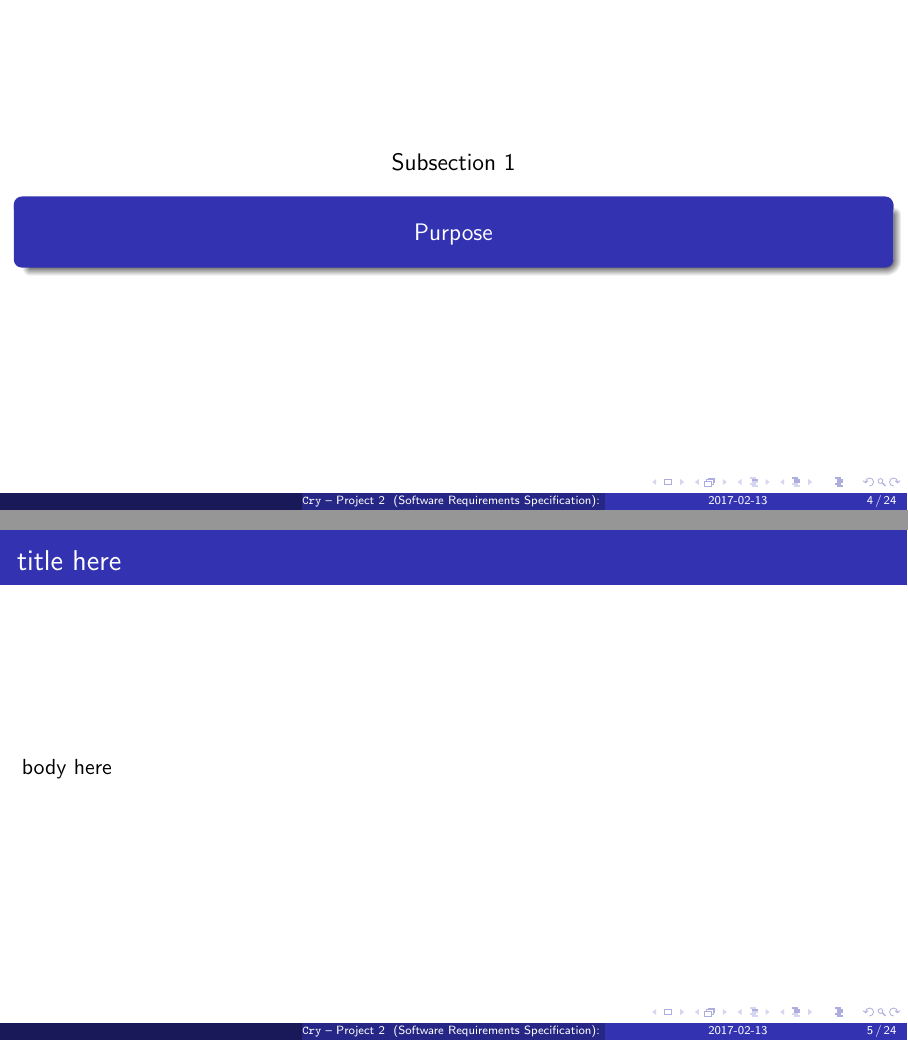
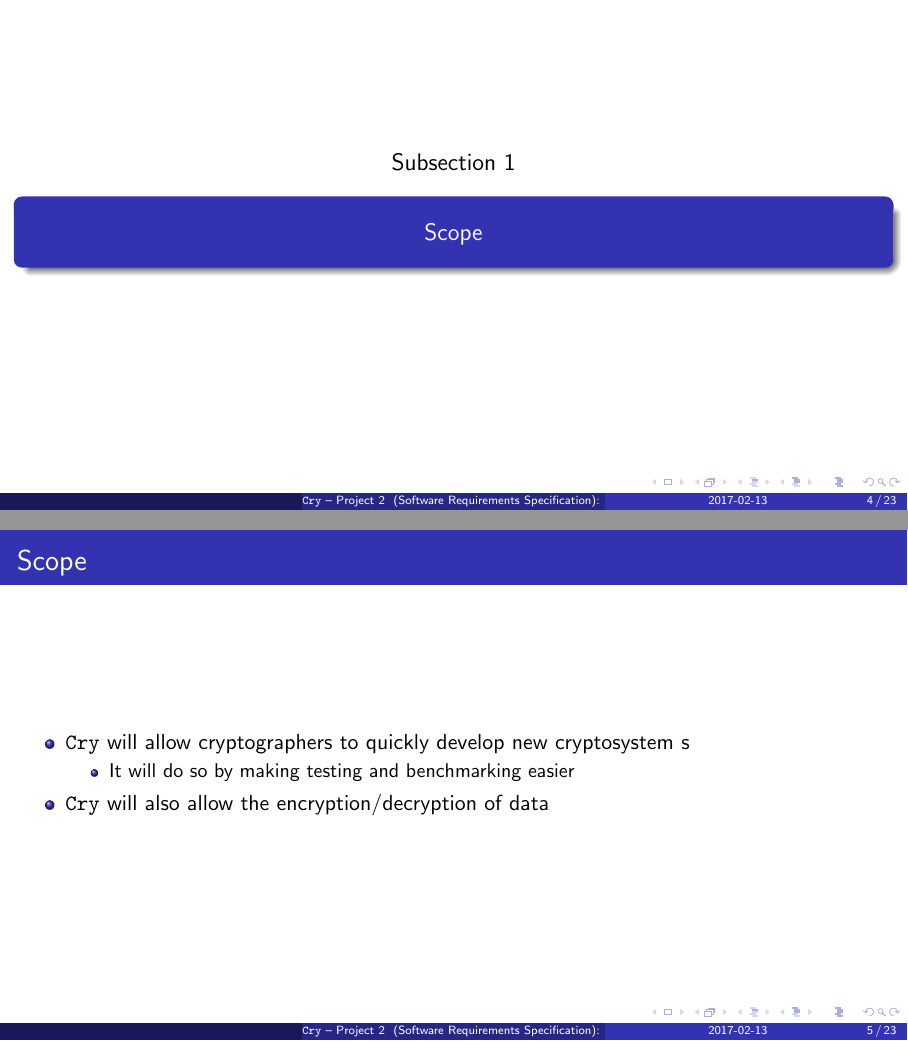
Before and after one commit to vuphan314/cry, LaTeX slides (project2/presentation/presentation.tex, which reads project2/presentation/partIntro.tex): pages 4 and 5 of 24 before the commit and pages 4 and 5 of 23 after it, joined at a grey line. Compiled offline with pdfLaTeX.

Commit message:
Intro frames to presentation

```diff
--- a/project2/presentation/partIntro.tex
+++ b/project2/presentation/partIntro.tex
@@ -7,40 +7,47 @@
 
 %%%%%%%%%%%%%%%%%%%%%%%%%%%%%%%%%%%%%%%%%%%%%%%%%%%%%%%%%%%%
 
-\subsection{Purpose}
-
-\begin{frame} % begin/end a frame aka slide
-\frametitle{title here}
-body here
-\end{frame}
+\subsection{Scope}
 
 \begin{frame}
-\frametitle{title 2}
-body 2
+\frametitle{Scope}
+\begin{itemize}
+\item \cry{} will allow \cg s to quickly develop new \cs{} s
+\begin{itemize}
+  \item It will do so by making testing and benchmarking
+  easier
+\end{itemize}
+\item \cry{} will also allow the encryption/decryption of
+data
+\end{itemize}
 \end{frame}
-
-%%%%%%%%%%%%%%%%%%%%%%%%%%%%%%%%%%%%%%%%%%%%%%%%%%%%%%%%%%%%
-
-\subsection{Scope}
-
-% Add frames if needed.
 
 %%%%%%%%%%%%%%%%%%%%%%%%%%%%%%%%%%%%%%%%%%%%%%%%%%%%%%%%%%%%
 
 \subsection{Definitions, acronyms, and abbreviations}
 
-% Add frames if needed.
+\begin{frame}
+\frametitle{Definitions}
+\begin{itemize}
+\item \textbf{\cry{}:} The cryptographic benchmarking system
+under development
+\item \textbf{\tc{}:} The team responsible for the
+development of \cry{}
+\item \textbf{\cg:} The target audience for \cry{}
+\end{itemize}
+\end{frame}
 
 %%%%%%%%%%%%%%%%%%%%%%%%%%%%%%%%%%%%%%%%%%%%%%%%%%%%%%%%%%%%
 
 \subsection{References}
 
-% Add frames if needed.
+\begin{frame}
+\frametitle{References}
+\begin{itemize}
+  \item \textbf{GNU Multiple Precision Arithmetic Library:}
+        https://gmplib.org/
+  \item \textbf{Msieve:} https://github.com/radii/msieve
+\end{itemize}
+\end{frame}
 
 %%%%%%%%%%%%%%%%%%%%%%%%%%%%%%%%%%%%%%%%%%%%%%%%%%%%%%%%%%%%
-
-\subsection{Overview}
-
-% Add frames if needed.
-
-%%%%%%%%%%%%%%%%%%%%%%%%%%%%%%%%%%%%%%%%%%%%%%%%%%%%%%%%%%%%
```
